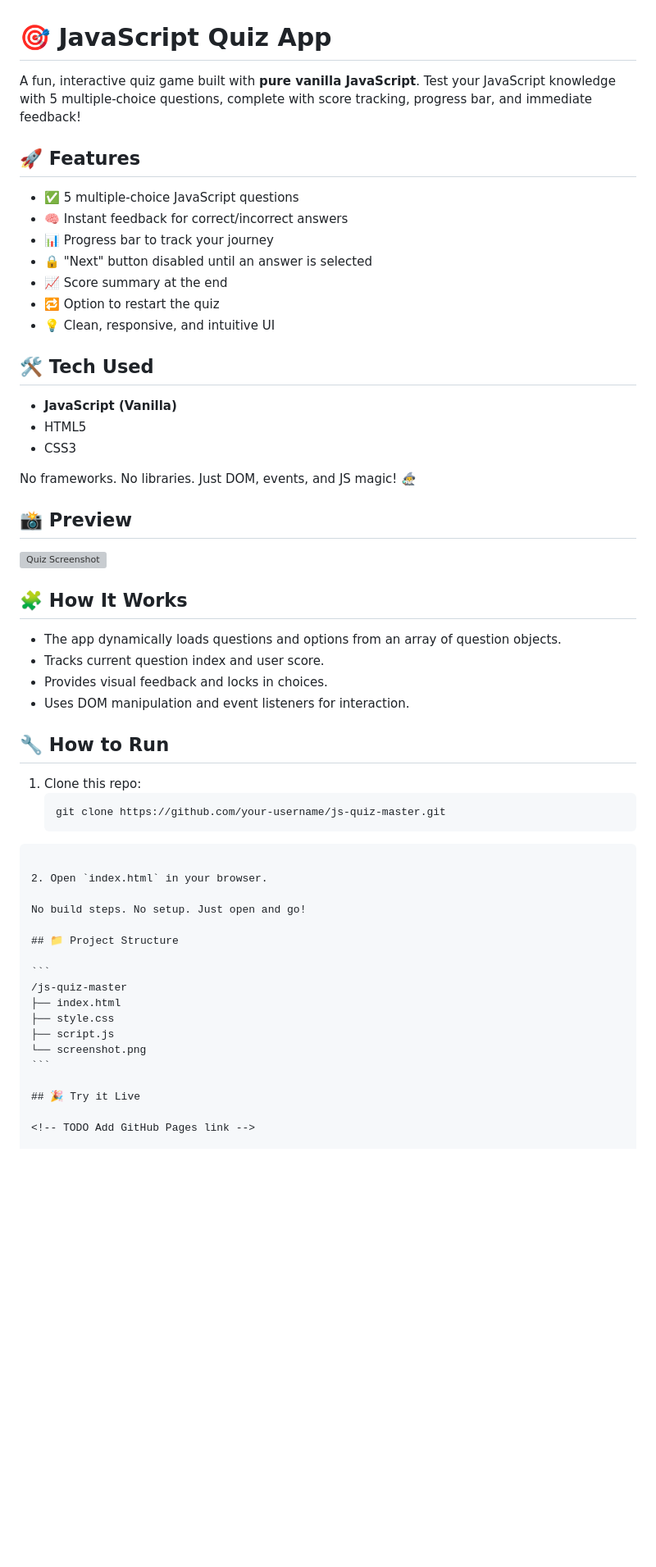
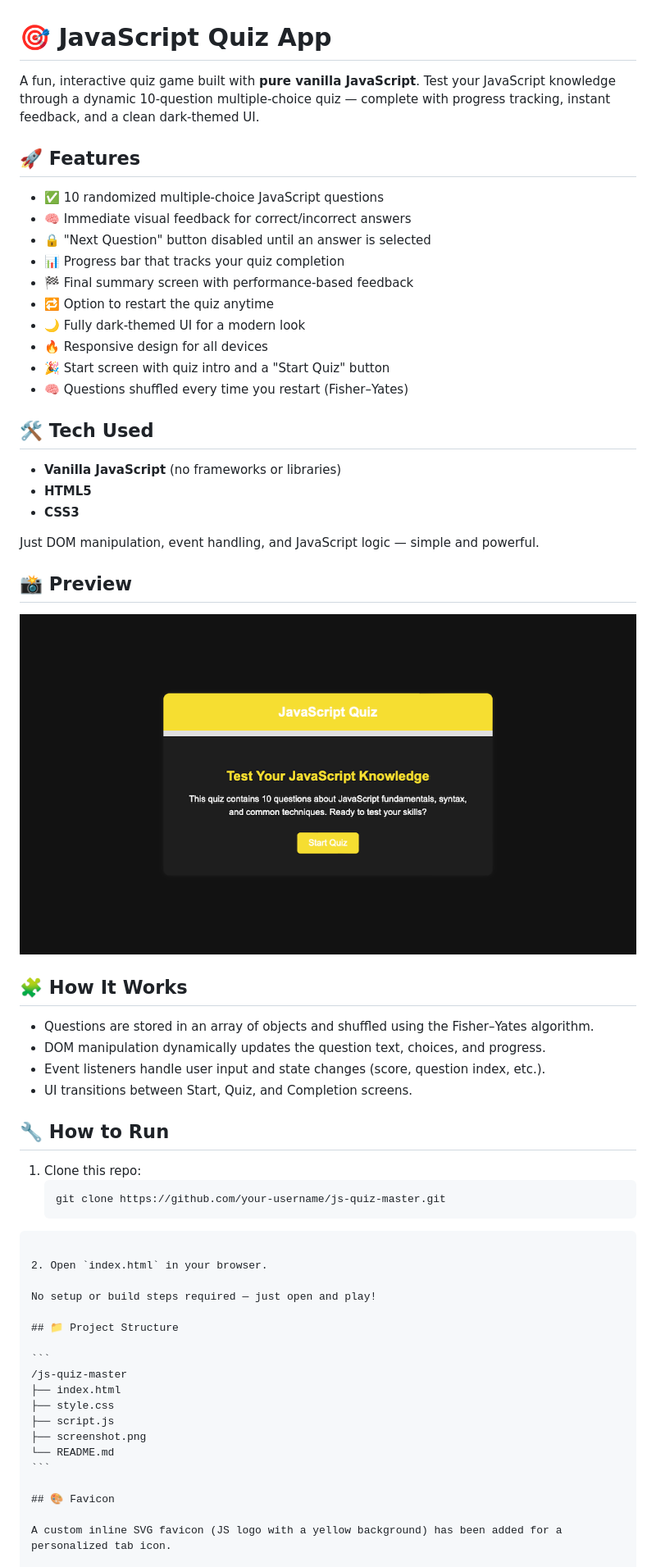
Before and after one commit to crnjihia/JavaScript-Quiz-App, a Markdown page: README.md, the part around the change printed below. Shown: that part at 82% size. Drawn GitHub-style; pictures changed too: screenshot.png (added); blank space fills up the shorter version; grey boxes are pictures that could not be loaded.

````diff
--- a/README.md
+++ b/README.md
@@ -1,35 +1,38 @@
 # 🎯 JavaScript Quiz App
 
-A fun, interactive quiz game built with **pure vanilla JavaScript**. Test your JavaScript knowledge with 5 multiple-choice questions, complete with score tracking, progress bar, and immediate feedback!
+A fun, interactive quiz game built with **pure vanilla JavaScript**. Test your JavaScript knowledge through a dynamic 10-question multiple-choice quiz — complete with progress tracking, instant feedback, and a clean dark-themed UI.
 
 ## 🚀 Features
 
-- ✅ 5 multiple-choice JavaScript questions
-- 🧠 Instant feedback for correct/incorrect answers
-- 📊 Progress bar to track your journey
-- 🔒 "Next" button disabled until an answer is selected
-- 📈 Score summary at the end
-- 🔁 Option to restart the quiz
-- 💡 Clean, responsive, and intuitive UI
+- ✅ 10 randomized multiple-choice JavaScript questions
+- 🧠 Immediate visual feedback for correct/incorrect answers
+- 🔒 "Next Question" button disabled until an answer is selected
+- 📊 Progress bar that tracks your quiz completion
+- 🏁 Final summary screen with performance-based feedback
+- 🔁 Option to restart the quiz anytime
+- 🌙 Fully dark-themed UI for a modern look
+- 🔥 Responsive design for all devices
+- 🎉 Start screen with quiz intro and a "Start Quiz" button
+- 🧠 Questions shuffled every time you restart (Fisher–Yates)
 
 ## 🛠 Tech Used
 
-- **JavaScript (Vanilla)**
-- HTML5
-- CSS3
+- **Vanilla JavaScript** (no frameworks or libraries)
+- **HTML5**
+- **CSS3**
 
-No frameworks. No libraries. Just DOM, events, and JS magic! 🧙‍♂️
+Just DOM manipulation, event handling, and JavaScript logic — simple and powerful.
 
 ## 📸 Preview
 
-![Quiz Screenshot](./screenshot.png)
+![Quiz Screenshot](screenshot.png)
 
 ## 🧩 How It Works
 
-- The app dynamically loads questions and options from an array of question objects.
-- Tracks current question index and user score.
-- Provides visual feedback and locks in choices.
-- Uses DOM manipulation and event listeners for interaction.
+- Questions are stored in an array of objects and shuffled using the Fisher–Yates algorithm.
+- DOM manipulation dynamically updates the question text, choices, and progress.
+- Event listeners handle user input and state changes (score, question index, etc.).
+- UI transitions between Start, Quiz, and Completion screens.
 
 ## 🔧 How to Run
 
@@ -40,7 +43,7 @@ No frameworks. No libraries. Just DOM, events, and JS magic! 🧙‍♂️
 
 2. Open `index.html` in your browser.
 
-No build steps. No setup. Just open and go!
+No setup or build steps required — just open and play!
 
 ## 📁 Project Structure
 
@@ -49,10 +52,11 @@ No build steps. No setup. Just open and go!
 ├── index.html
 ├── style.css
 ├── script.js
-└── screenshot.png
+├── screenshot.png
+└── README.md
 ```
 
-## 🎉 Try it Live
+## 🎨 Favicon
 
-<!-- TODO Add GitHub Pages link -->
+A custom inline SVG favicon (JS logo with a yellow background) has been added for a personalized tab icon.
 
````
Also changed, not shown: other parts of README.md (+5 -3 lines), 4 other files.
